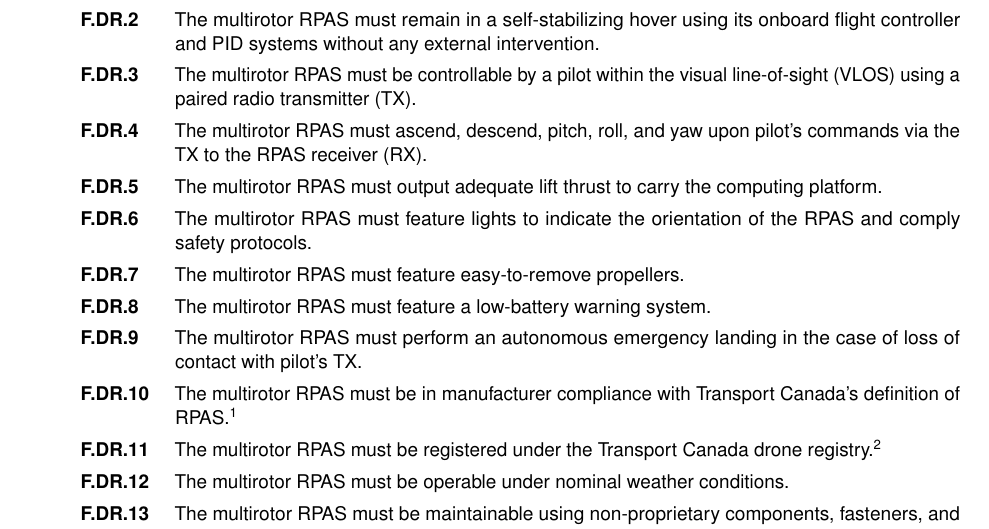
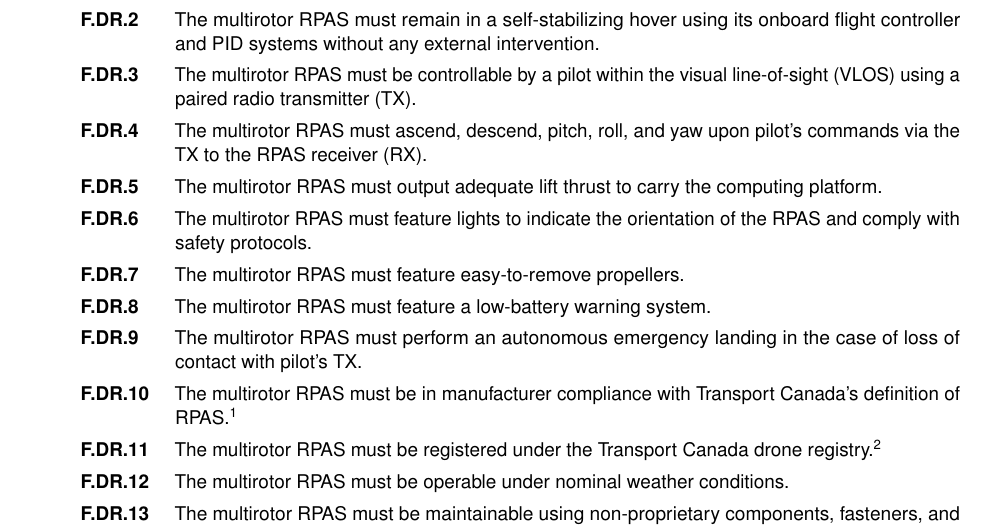
Before and after one commit to Capstone-Skynet/Capstone-Skynet.github.io, a LaTeX document (docs/reqs/reqs.tex): part of page 8 of 14, cut so that both start at the same text. Compiled offline with pdfLaTeX.

Commit message:
Update docs/reqs/reqs.tex
Co-Authored-By: Peter Deutsch <peterdeutsch42@gmail.com>

```diff
--- a/docs/reqs/reqs.tex
+++ b/docs/reqs/reqs.tex
@@ -82,7 +82,7 @@ The project is classified as an integration of consumer electronics with compone
 	\item The multirotor RPAS must be controllable by a pilot within the visual line-of-sight (VLOS) using a paired radio transmitter (TX).
 	\item The multirotor RPAS must ascend, descend, pitch, roll, and yaw upon pilot's commands via the TX to the RPAS receiver (RX).
 	\item The multirotor RPAS must output adequate lift thrust to carry the computing platform.
-	\item The multirotor RPAS must feature lights to indicate the orientation of the RPAS and comply safety protocols.
+	\item The multirotor RPAS must feature lights to indicate the orientation of the RPAS and comply with safety protocols.
 	\item The multirotor RPAS must feature easy-to-remove propellers.
 	\item The multirotor RPAS must feature a low-battery warning system.
 	\item The multirotor RPAS must perform an autonomous emergency landing in the case of loss of contact with pilot's TX.
```
